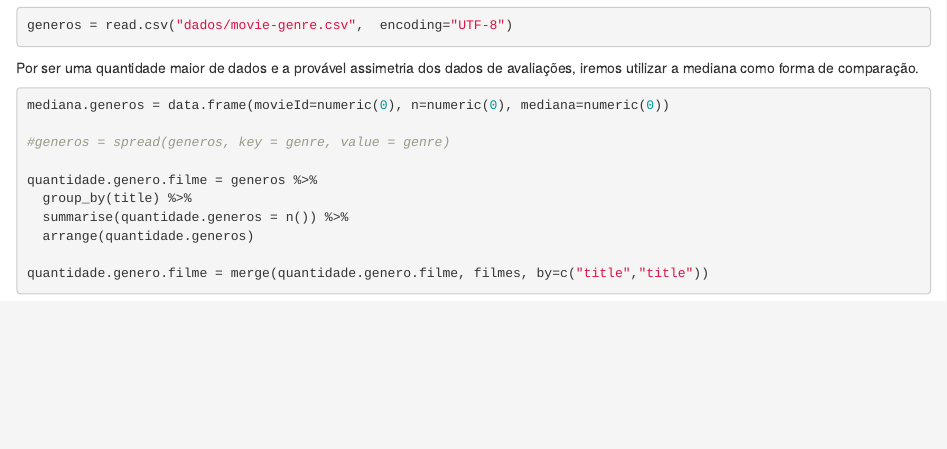
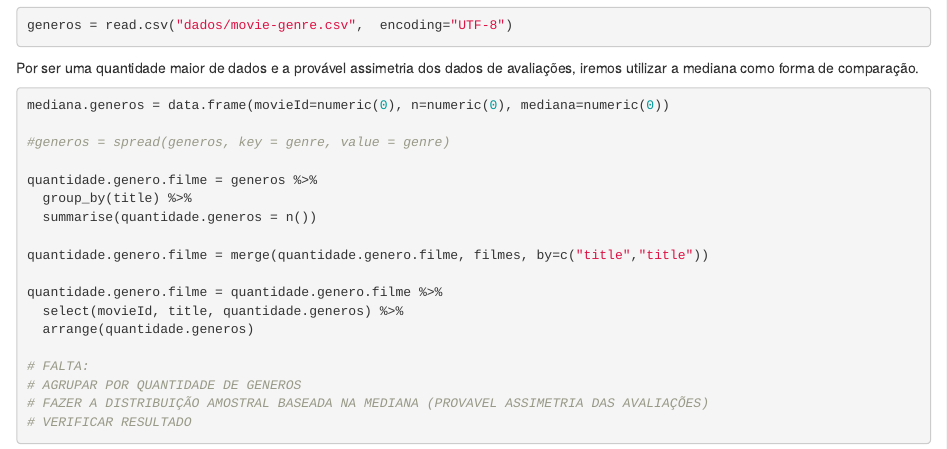
Before and after one commit to Rafaelle/AD1, an R Markdown document (problema4/prob4-checkpoint1.Rmd): the page in a window 1100 px wide, from 3970 px down. Rendered offline with R 4.5, knitr and Pandoc, with nearby package versions; code that draws random numbers runs with fixed seeds of ours; some code elsewhere in the file could not run offline; common packages that the code uses without loading them are loaded.

Commit message:
Levantamento de coisas que precisam ser feitas

````diff
--- a/problema4/prob4-checkpoint1.Rmd
+++ b/problema4/prob4-checkpoint1.Rmd
@@ -169,14 +169,18 @@ mediana.generos = data.frame(movieId=numeric(0), n=numeric(0), mediana=numeric(0
 
 quantidade.genero.filme = generos %>%
   group_by(title) %>%
-  summarise(quantidade.generos = n()) %>%
-  arrange(quantidade.generos)
+  summarise(quantidade.generos = n())
 
 quantidade.genero.filme = merge(quantidade.genero.filme, filmes, by=c("title","title"))
 
+quantidade.genero.filme = quantidade.genero.filme %>%
+  select(movieId, title, quantidade.generos) %>%
+  arrange(quantidade.generos)
 
-
-
+# FALTA:
+# AGRUPAR POR QUANTIDADE DE GENEROS
+# FAZER A DISTRIBUIÇÃO AMOSTRAL BASEADA NA MEDIANA (PROVAVEL ASSIMETRIA DAS AVALIAÇÕES)
+# VERIFICAR RESULTADO
 
 
 ```
````
